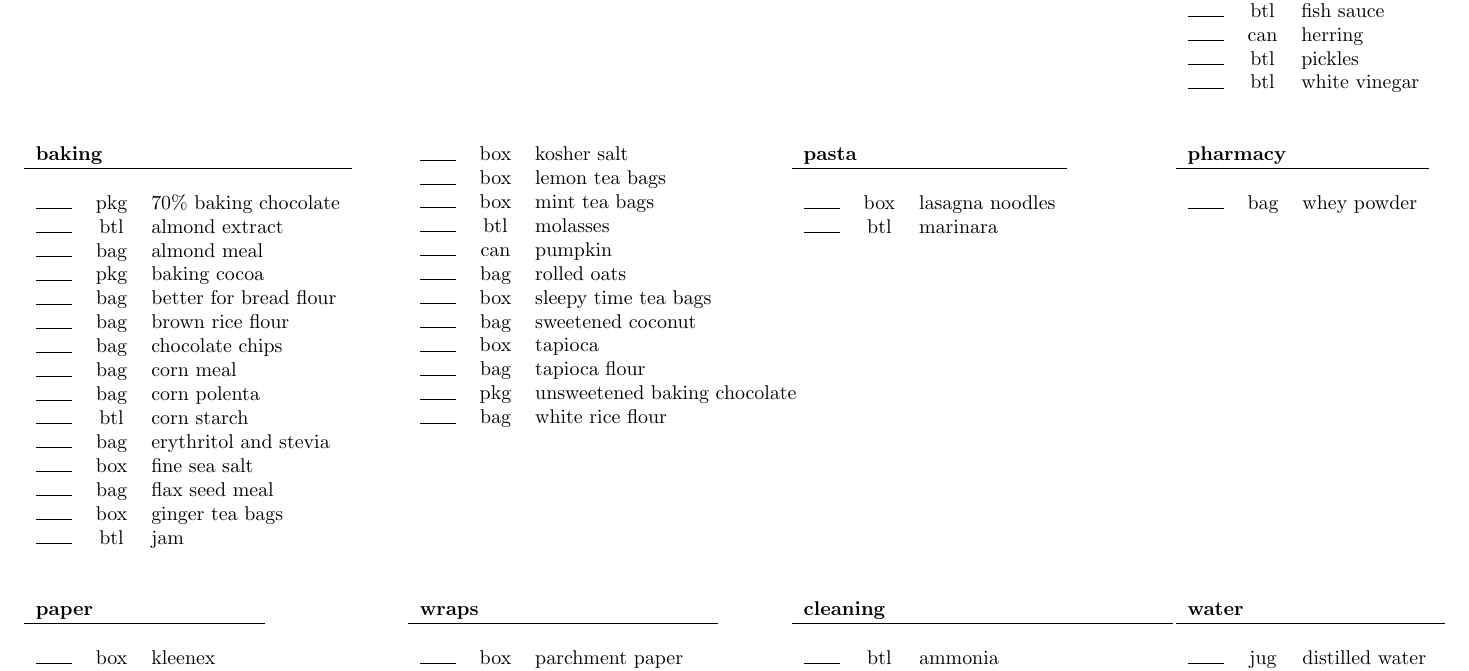
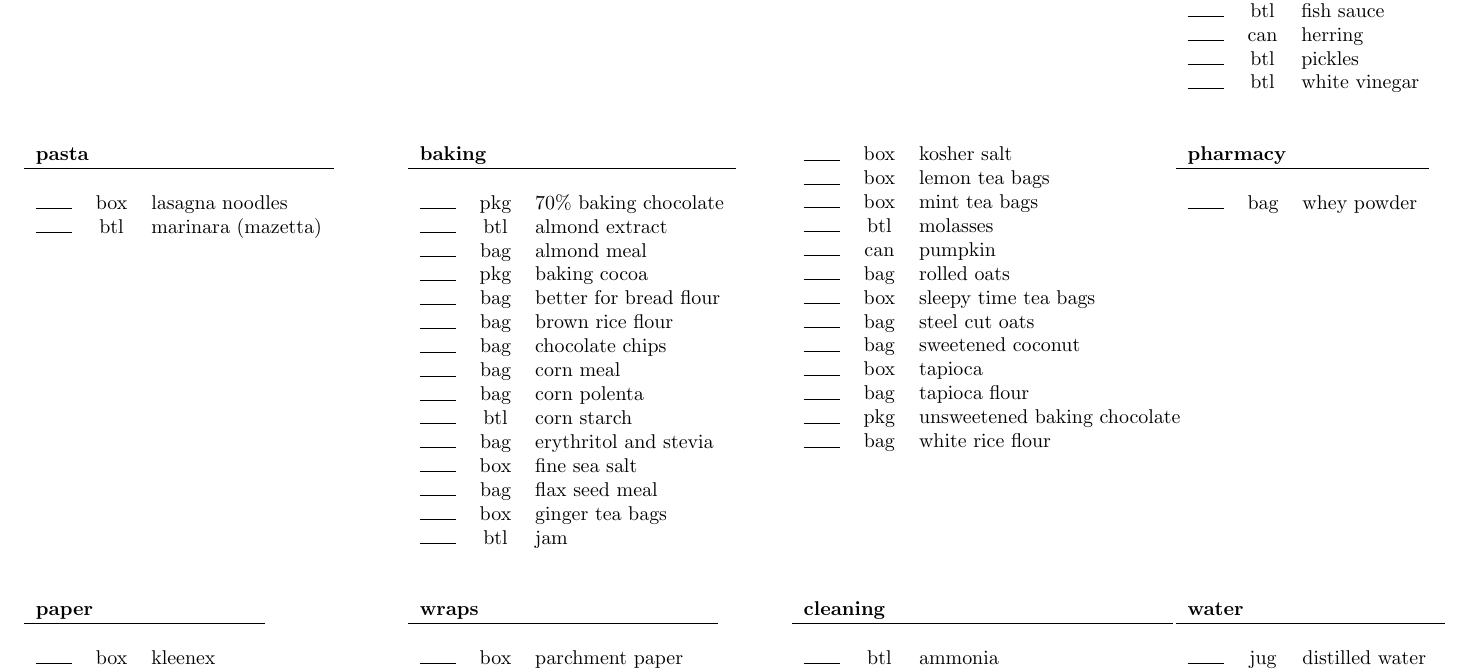
Before and after one commit to ralatsdc/supplies, a LaTeX document (documents/market_basket.tex): part of page 1 of 2, cut so that both start at the same text. Compiled offline with pdfLaTeX.

Commit message:
Add output

```diff
--- a/documents/market_basket.tex
+++ b/documents/market_basket.tex
@@ -46,6 +46,15 @@
   \\
     \begin{tabular}[t]{ c c l }
     \\
+    \multicolumn{3}{l}{\textbf{pasta}} \\
+    \hline
+    \\
+    \rule[0pt]{0.25in}{0.5pt} &box & lasagna noodles \\
+    \rule[0pt]{0.25in}{0.5pt} &btl & marinara (mazetta)
+    \end{tabular}
+    &
+    \begin{tabular}[t]{ c c l }
+    \\
     \multicolumn{3}{l}{\textbf{baking}} \\
     \hline
     \\
@@ -75,20 +84,12 @@
     \rule[0pt]{0.25in}{0.5pt} &can & pumpkin \\
     \rule[0pt]{0.25in}{0.5pt} &bag & rolled oats \\
     \rule[0pt]{0.25in}{0.5pt} &box & sleepy time tea bags \\
+    \rule[0pt]{0.25in}{0.5pt} &bag & steel cut oats \\
     \rule[0pt]{0.25in}{0.5pt} &bag & sweetened coconut \\
     \rule[0pt]{0.25in}{0.5pt} &box & tapioca \\
     \rule[0pt]{0.25in}{0.5pt} &bag & tapioca flour \\
     \rule[0pt]{0.25in}{0.5pt} &pkg & unsweetened baking chocolate \\
     \rule[0pt]{0.25in}{0.5pt} &bag & white rice flour
-    \end{tabular}
-    &
-    \begin{tabular}[t]{ c c l }
-    \\
-    \multicolumn{3}{l}{\textbf{pasta}} \\
-    \hline
-    \\
-    \rule[0pt]{0.25in}{0.5pt} &box & lasagna noodles \\
-    \rule[0pt]{0.25in}{0.5pt} &btl & marinara
     \end{tabular}
     &
     \begin{tabular}[t]{ c c l }
```
Also changed, not shown: documents/supplies.tex (+2 -2 lines), documents/trader_joes.tex (+1 -2 lines), documents/acton_coffee.pdf, documents/amazon.pdf, documents/butcher_box.pdf, documents/colonial_spirits.pdf, documents/cvs.pdf, documents/h-mart.pdf, documents/idylwilde.pdf, documents/market_basket.pdf, documents/roche_brothers.pdf, documents/supplies.pdf, documents/target.pdf, documents/trader_joes.pdf, 3 more files.
